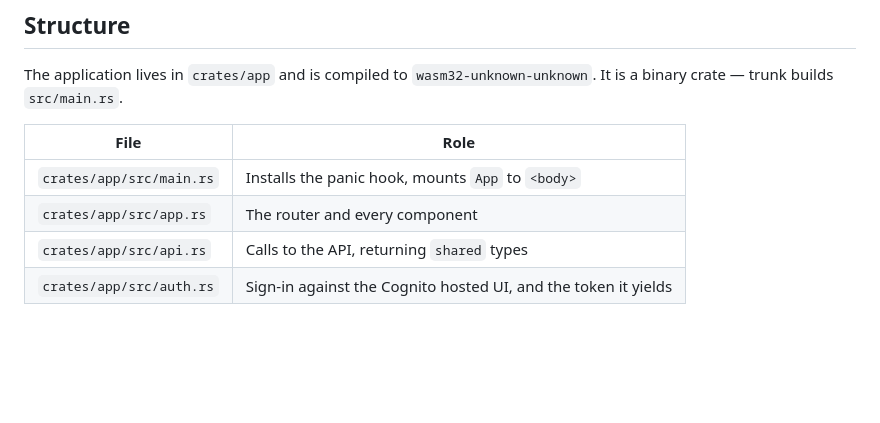
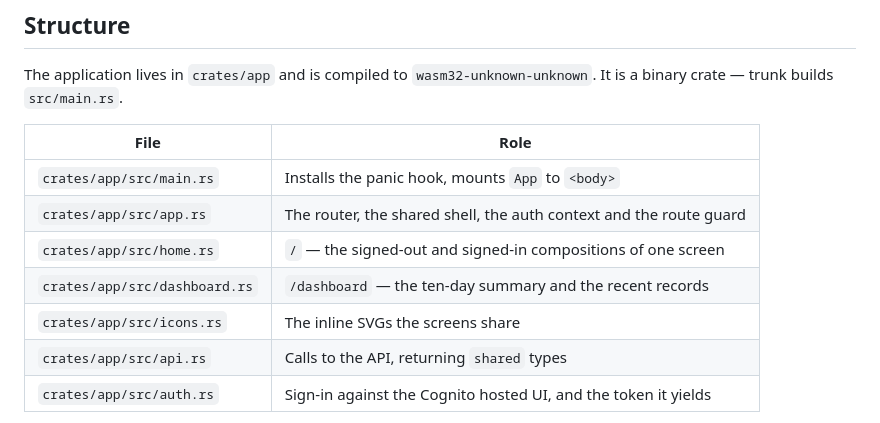
Before and after one commit to mitsuhitofujita/rust-leptos-axum-aws, a Markdown page: docs/design/frontend.md, the part around one of its changes. Rendered like a GitHub page; blank space fills up the shorter version.

```diff
--- a/docs/design/frontend.md
+++ b/docs/design/frontend.md
@@ -16,7 +16,10 @@ The application lives in `crates/app` and is compiled to
 | File | Role |
 | --- | --- |
 | `crates/app/src/main.rs` | Installs the panic hook, mounts `App` to `<body>` |
-| `crates/app/src/app.rs` | The router and every component |
+| `crates/app/src/app.rs` | The router, the shared shell, the auth context and the route guard |
+| `crates/app/src/home.rs` | `/` — the signed-out and signed-in compositions of one screen |
+| `crates/app/src/dashboard.rs` | `/dashboard` — the ten-day summary and the recent records |
+| `crates/app/src/icons.rs` | The inline SVGs the screens share |
 | `crates/app/src/api.rs` | Calls to the API, returning `shared` types |
 | `crates/app/src/auth.rs` | Sign-in against the Cognito hosted UI, and the token it yields |
 
```
Also changed, not shown: other parts of docs/design/frontend.md (+48 -17 lines), docs/design/index.md (+1 -0 lines), docs/design/page-layouts.md (+7 -0 lines).
